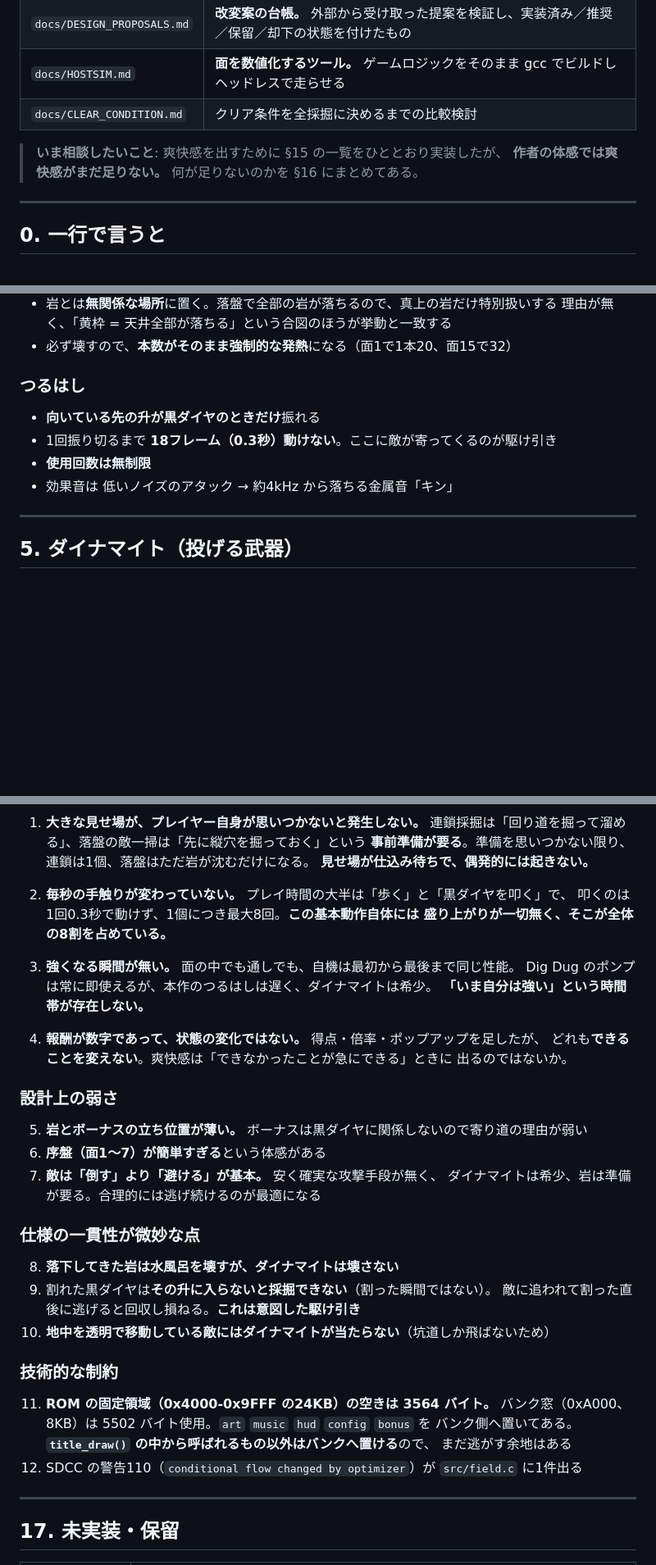
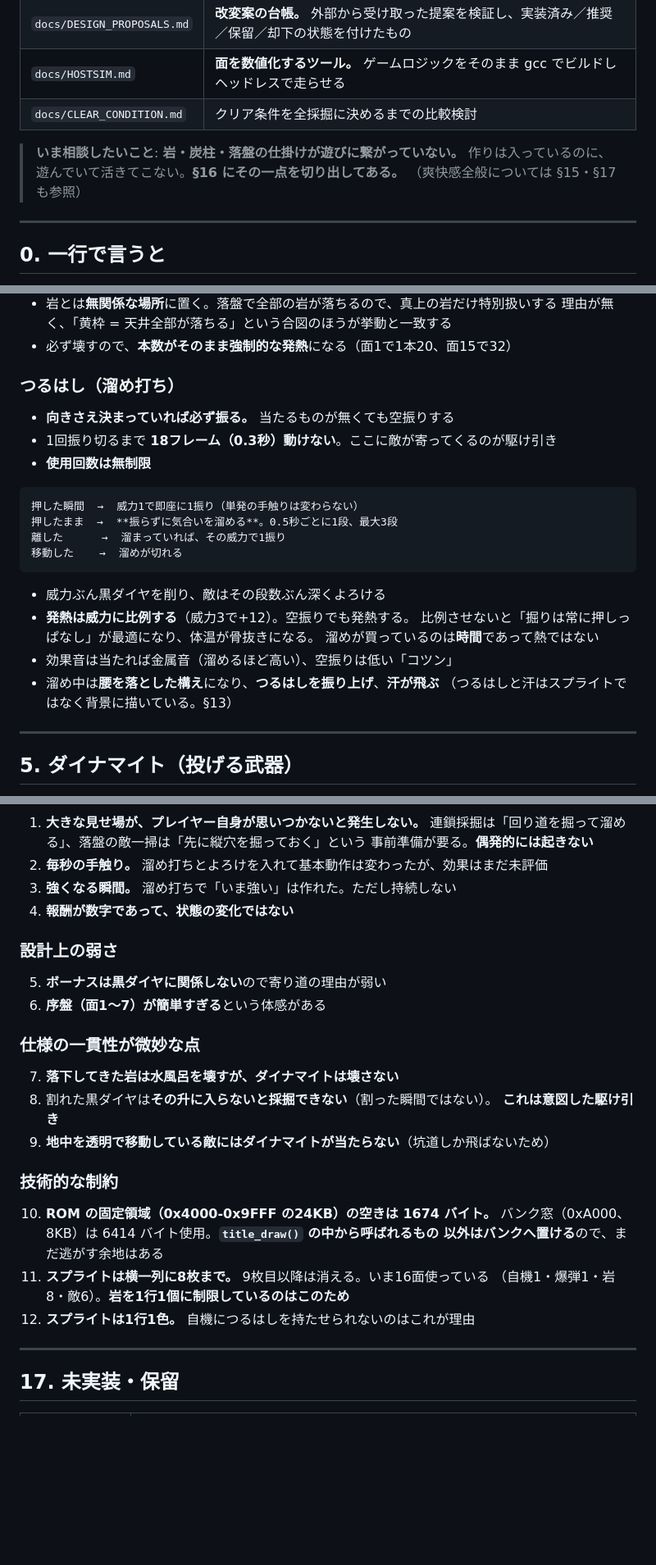
Before and after one commit to suzuki-black/SakiyamaBlast, a Markdown page: docs/GAME_RULES.md, 3 parts joined by grey strips. Shown at 82% size. Rendered like a GitHub page; blank space fills up the shorter version.

````diff
--- a/docs/GAME_RULES.md
+++ b/docs/GAME_RULES.md
@@ -16,8 +16,9 @@ MSX turbo R 向け（SDCC / ASCII8 MegaROM）。1画面固定の掘り＋採掘
 | `docs/HOSTSIM.md` | **面を数値化するツール。** ゲームロジックをそのまま gcc でビルドしヘッドレスで走らせる |
 | `docs/CLEAR_CONDITION.md` | クリア条件を全採掘に決めるまでの比較検討 |
 
-> **いま相談したいこと**: 爽快感を出すために §15 の一覧をひととおり実装したが、
-> **作者の体感では爽快感がまだ足りない。** 何が足りないのかを §16 にまとめてある。
+> **いま相談したいこと**: **岩・炭柱・落盤の仕掛けが遊びに繋がっていない。**
+> 作りは入っているのに、遊んでいて活きてこない。**§16 にその一点を切り出してある。**
+> （爽快感全般については §15・§17 も参照）
 
 ---
 
@@ -116,12 +117,26 @@ MSX turbo R 向け（SDCC / ASCII8 MegaROM）。1画面固定の掘り＋採掘
   理由が無く、「黄枠 = 天井全部が落ちる」という合図のほうが挙動と一致する
 - 必ず壊すので、**本数がそのまま強制的な発熱**になる（面1で1本20、面15で32）
 
-### つるはし
+### つるはし（溜め打ち）
 
-- **向いている先の升が黒ダイヤのときだけ**振れる
+- **向きさえ決まっていれば必ず振る。** 当たるものが無くても空振りする
 - 1回振り切るまで **18フレーム（0.3秒）動けない**。ここに敵が寄ってくるのが駆け引き
 - **使用回数は無制限**
-- 効果音は 低いノイズのアタック → 約4kHz から落ちる金属音「キン」
+
+```
+押した瞬間  →  威力1で即座に1振り（単発の手触りは変わらない）
+押したまま  →  **振らずに気合いを溜める**。0.5秒ごとに1段、最大3段
+離した      →  溜まっていれば、その威力で1振り
+移動した    →  溜めが切れる
+```
+
+- 威力ぶん黒ダイヤを削り、敵はその段数ぶん深くよろける
+- **発熱は威力に比例する**（威力3で+12）。空振りでも発熱する。
+  比例させないと「掘りは常に押しっぱなし」が最適になり、体温が骨抜きになる。
+  溜めが買っているのは**時間**であって熱ではない
+- 効果音は当たれば金属音（溜めるほど高い）、空振りは低い「コツン」
+- 溜め中は**腰を落とした構え**になり、**つるはしを振り上げ**、**汗が飛ぶ**
+  （つるはしと汗はスプライトではなく背景に描いている。§13）
 
 ---
 
@@ -343,42 +448,31 @@ MSX turbo R 向け（SDCC / ASCII8 MegaROM）。1画面固定の掘り＋採掘
 
 1. **大きな見せ場が、プレイヤー自身が思いつかないと発生しない。**
    連鎖採掘は「回り道を掘って溜める」、落盤の敵一掃は「先に縦穴を掘っておく」という
-   **事前準備が要る**。準備を思いつかない限り、連鎖は1個、落盤はただ岩が沈むだけになる。
-   **見せ場が仕込み待ちで、偶発的には起きない。**
-
-2. **毎秒の手触りが変わっていない。** プレイ時間の大半は「歩く」と「黒ダイヤを叩く」で、
-   叩くのは1回0.3秒で動けず、1個につき最大8回。**この基本動作自体には
-   盛り上がりが一切無く、そこが全体の8割を占めている。**
-
-3. **強くなる瞬間が無い。** 面の中でも通しでも、自機は最初から最後まで同じ性能。
-   Dig Dug のポンプは常に即使えるが、本作のつるはしは遅く、ダイナマイトは希少。
-   **「いま自分は強い」という時間帯が存在しない。**
-
-4. **報酬が数字であって、状態の変化ではない。** 得点・倍率・ポップアップを足したが、
-   どれも**できることを変えない**。爽快感は「できなかったことが急にできる」ときに
-   出るのではないか。
+   事前準備が要る。**偶発的には起きない**
+2. **毎秒の手触り。** 溜め打ちとよろけを入れて基本動作は変わったが、効果はまだ未評価
+3. **強くなる瞬間。** 溜め打ちで「いま強い」は作れた。ただし持続しない
+4. **報酬が数字であって、状態の変化ではない**
 
 ### 設計上の弱さ
 
-5. **岩とボーナスの立ち位置が薄い。** ボーナスは黒ダイヤに関係しないので寄り道の理由が弱い
+5. **ボーナスは黒ダイヤに関係しない**ので寄り道の理由が弱い
 6. **序盤（面1〜7）が簡単すぎる**という体感がある
-7. **敵は「倒す」より「避ける」が基本。** 安く確実な攻撃手段が無く、
-   ダイナマイトは希少、岩は準備が要る。合理的には逃げ続けるのが最適になる
 
 ### 仕様の一貫性が微妙な点
 
-8. **落下してきた岩は水風呂を壊すが、ダイナマイトは壊さない**
-9. 割れた黒ダイヤは**その升に入らないと採掘できない**（割った瞬間ではない）。
-   敵に追われて割った直後に逃げると回収し損ねる。**これは意図した駆け引き**
-10. **地中を透明で移動している敵にはダイナマイトが当たらない**（坑道しか飛ばないため）
+7. **落下してきた岩は水風呂を壊すが、ダイナマイトは壊さない**
+8. 割れた黒ダイヤは**その升に入らないと採掘できない**（割った瞬間ではない）。
+   **これは意図した駆け引き**
+9. **地中を透明で移動している敵にはダイナマイトが当たらない**（坑道しか飛ばないため）
 
 ### 技術的な制約
 
-11. **ROM の固定領域（0x4000-0x9FFF の24KB）の空きは 3564 バイト。**
-    バンク窓（0xA000、8KB）は 5502 バイト使用。`art` `music` `hud` `config` `bonus` を
-    バンク側へ置いてある。**`title_draw()` の中から呼ばれるもの以外はバンクへ置ける**ので、
-    まだ逃がす余地はある
-12. SDCC の警告110（`conditional flow changed by optimizer`）が `src/field.c` に1件出る
+10. **ROM の固定領域（0x4000-0x9FFF の24KB）の空きは 1674 バイト。**
+    バンク窓（0xA000、8KB）は 6414 バイト使用。**`title_draw()` の中から呼ばれるもの
+    以外はバンクへ置ける**ので、まだ逃がす余地はある
+11. **スプライトは横一列に8枚まで。** 9枚目以降は消える。いま16面使っている
+    （自機1・爆弾1・岩8・敵6）。**岩を1行1個に制限しているのはこのため**
+12. **スプライトは1行1色。** 自機につるはしを持たせられないのはこれが理由
 
 ---
 
````
Also changed, not shown: other parts of docs/GAME_RULES.md (+99 -5 lines).
